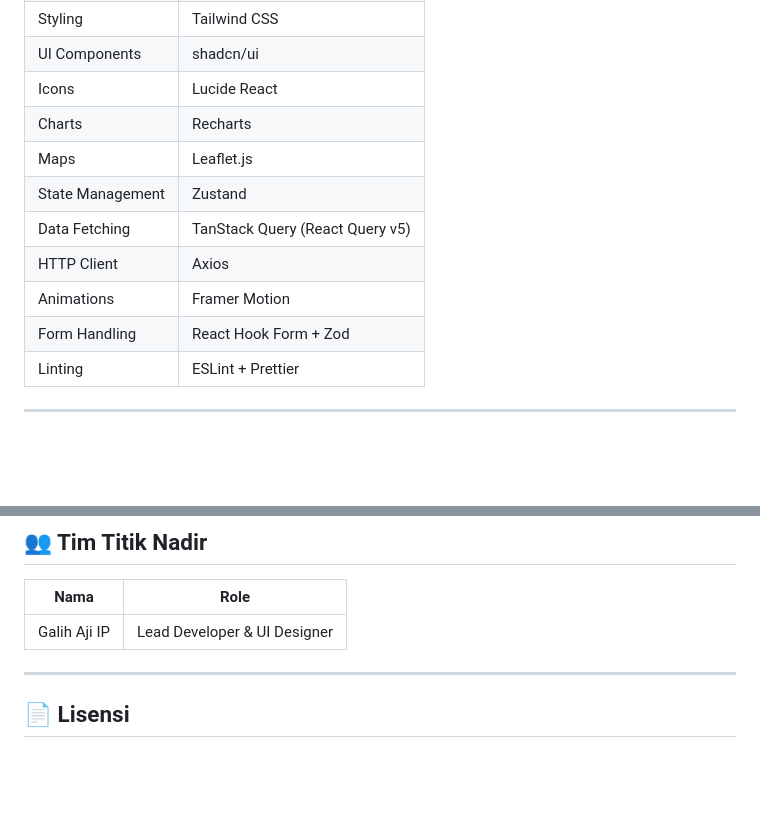
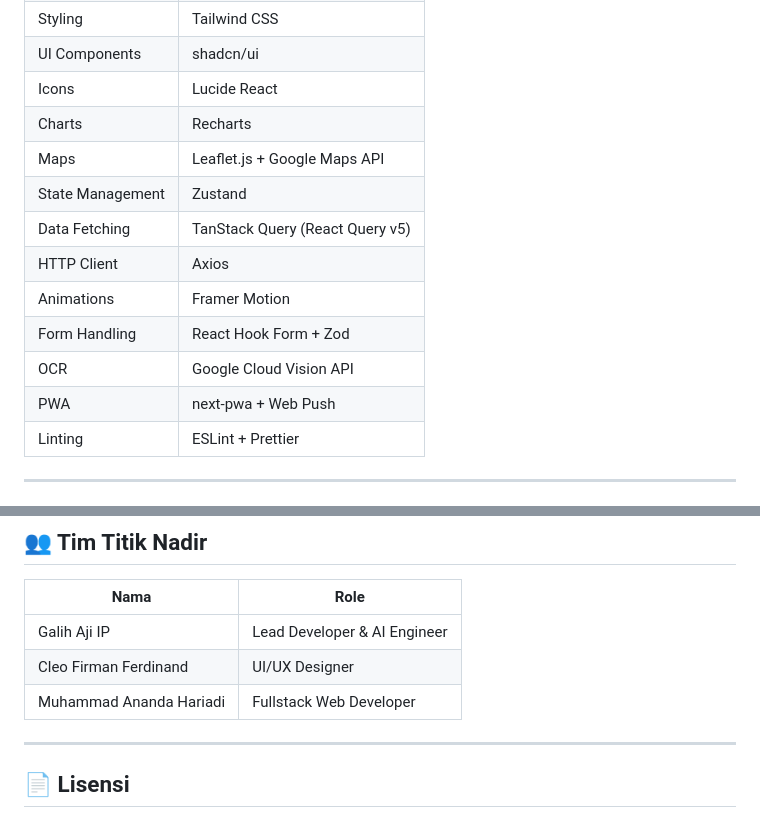
Before and after one commit to galiihajiip/pacul-titiknadir, a Markdown page: README.md, 2 parts joined by grey strips. Rendered like a GitHub page; blank space fills up the shorter version.

Commit message:
docs(readme): update team members and tech stack

```diff
--- a/README.md
+++ b/README.md
@@ -27,12 +27,14 @@ PACUL (Platform Aksi Komunitas Untuk Lingkungan) adalah platform web inovatif ya
 | UI Components | shadcn/ui |
 | Icons | Lucide React |
 | Charts | Recharts |
-| Maps | Leaflet.js |
+| Maps | Leaflet.js + Google Maps API |
 | State Management | Zustand |
 | Data Fetching | TanStack Query (React Query v5) |
 | HTTP Client | Axios |
 | Animations | Framer Motion |
 | Form Handling | React Hook Form + Zod |
+| OCR | Google Cloud Vision API |
+| PWA | next-pwa + Web Push |
 | Linting | ESLint + Prettier |
 
 ---
@@ -163,7 +165,9 @@ PACUL menggunakan palet warna berbasis alam dengan aksen modern:
 
 | Nama | Role |
 |------|------|
-| Galih Aji IP | Lead Developer & UI Designer |
+| Galih Aji IP | Lead Developer & AI Engineer |
+| Cleo Firman Ferdinand | UI/UX Designer |
+| Muhammad Ananda Hariadi | Fullstack Web Developer |
 
 ---
 
```
